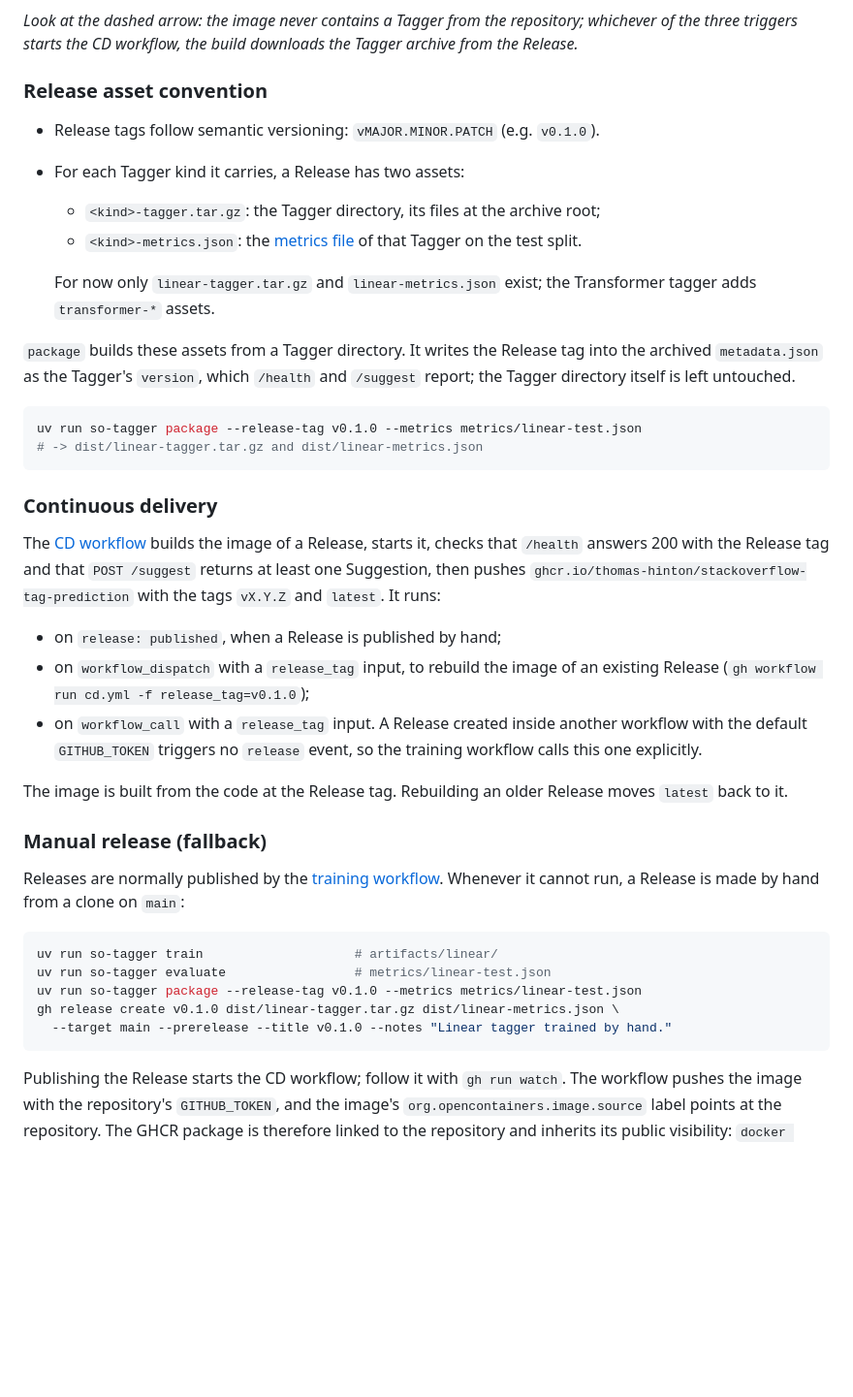
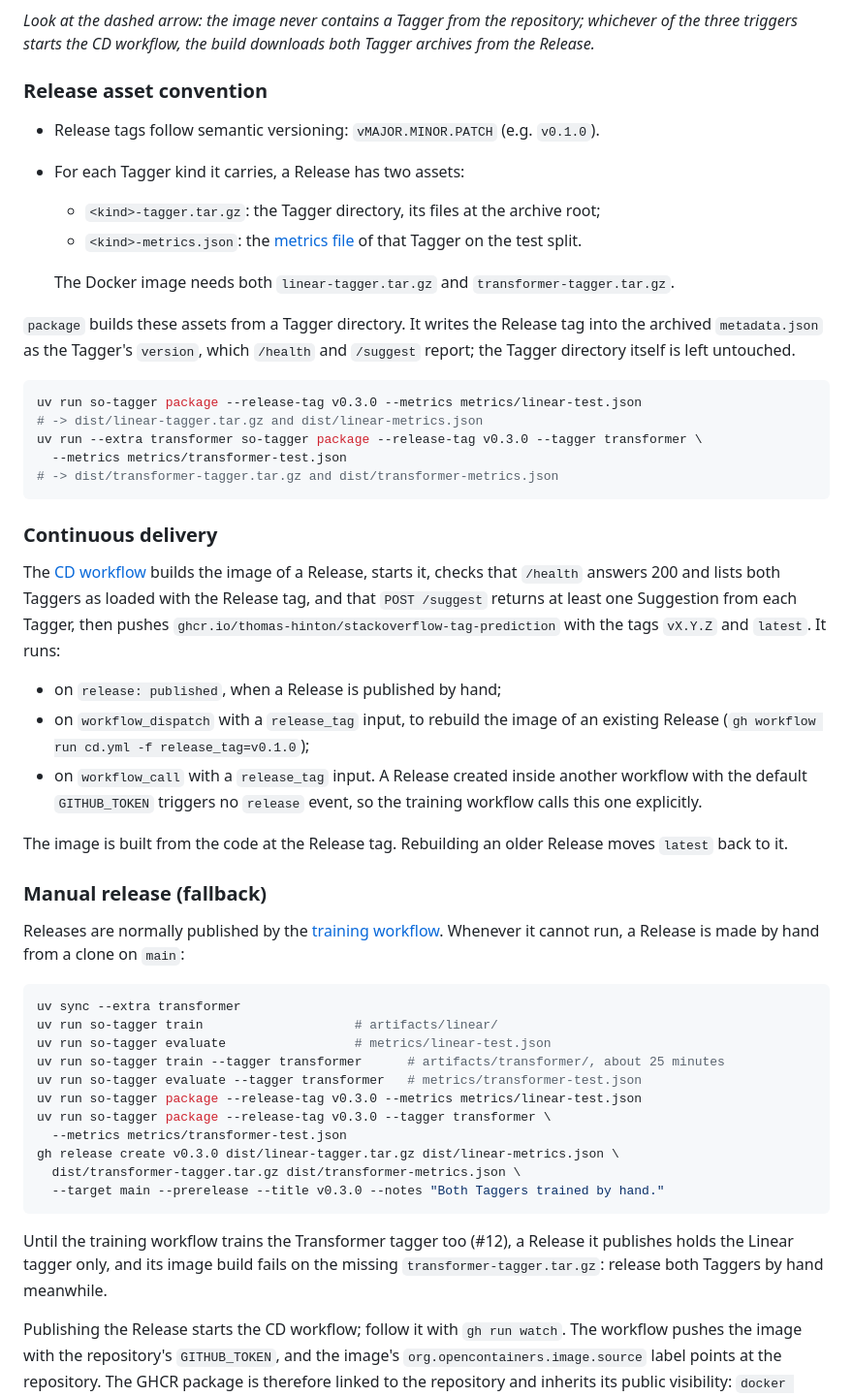
Before and after one commit to thomas-hinton/stackoverflow-tag-prediction, a Markdown page: README.md, the part around one of its changes. Shown at 97% size. Rendered like a GitHub page; blank space fills up the shorter version.

````diff
--- a/README.md
+++ b/README.md
@@ -198,7 +231,8 @@ flowchart TD
 ```
 
 *Look at the dashed arrow: the image never contains a Tagger from the repository; whichever of
-the three triggers starts the CD workflow, the build downloads the Tagger archive from the Release.*
+the three triggers starts the CD workflow, the build downloads both Tagger archives from the
+Release.*
 
 ### Release asset convention
 
@@ -207,24 +241,27 @@ the three triggers starts the CD workflow, the build downloads the Tagger archiv
   - `<kind>-tagger.tar.gz`: the Tagger directory, its files at the archive root;
   - `<kind>-metrics.json`: the [metrics file](docs/metrics.md) of that Tagger on the test split.
 
-  For now only `linear-tagger.tar.gz` and `linear-metrics.json` exist; the Transformer tagger
-  adds `transformer-*` assets.
+  The Docker image needs both `linear-tagger.tar.gz` and `transformer-tagger.tar.gz`.
 
 `package` builds these assets from a Tagger directory. It writes the Release tag into the
 archived `metadata.json` as the Tagger's `version`, which `/health` and `/suggest` report; the
 Tagger directory itself is left untouched.
 
 ```bash
-uv run so-tagger package --release-tag v0.1.0 --metrics metrics/linear-test.json
+uv run so-tagger package --release-tag v0.3.0 --metrics metrics/linear-test.json
 # -> dist/linear-tagger.tar.gz and dist/linear-metrics.json
+uv run --extra transformer so-tagger package --release-tag v0.3.0 --tagger transformer \
+  --metrics metrics/transformer-test.json
+# -> dist/transformer-tagger.tar.gz and dist/transformer-metrics.json
 ```
 
 ### Continuous delivery
 
 The [CD workflow](.github/workflows/cd.yml) builds the image of a Release, starts it, checks
-that `/health` answers 200 with the Release tag and that `POST /suggest` returns at least one
-Suggestion, then pushes `ghcr.io/thomas-hinton/stackoverflow-tag-prediction` with the tags
-`vX.Y.Z` and `latest`. It runs:
+that `/health` answers 200 and lists both Taggers as loaded with the Release tag, and that
+`POST /suggest` returns at least one Suggestion from each Tagger, then pushes
+`ghcr.io/thomas-hinton/stackoverflow-tag-prediction` with the tags `vX.Y.Z` and `latest`. It
+runs:
 
 - on `release: published`, when a Release is published by hand;
 - on `workflow_dispatch` with a `release_tag` input, to rebuild the image of an existing Release
@@ -242,12 +279,22 @@ Releases are normally published by the [training workflow](#training-and-releasi
 cannot run, a Release is made by hand from a clone on `main`:
 
 ```bash
+uv sync --extra transformer
 uv run so-tagger train                    # artifacts/linear/
 uv run so-tagger evaluate                 # metrics/linear-test.json
-uv run so-tagger package --release-tag v0.1.0 --metrics metrics/linear-test.json
-gh release create v0.1.0 dist/linear-tagger.tar.gz dist/linear-metrics.json \
-  --target main --prerelease --title v0.1.0 --notes "Linear tagger trained by hand."
+uv run so-tagger train --tagger transformer      # artifacts/transformer/, about 25 minutes
+uv run so-tagger evaluate --tagger transformer   # metrics/transformer-test.json
+uv run so-tagger package --release-tag v0.3.0 --metrics metrics/linear-test.json
+uv run so-tagger package --release-tag v0.3.0 --tagger transformer \
+  --metrics metrics/transformer-test.json
+gh release create v0.3.0 dist/linear-tagger.tar.gz dist/linear-metrics.json \
+  dist/transformer-tagger.tar.gz dist/transformer-metrics.json \
+  --target main --prerelease --title v0.3.0 --notes "Both Taggers trained by hand."
 ```
+
+Until the training workflow trains the Transformer tagger too (#12), a Release it publishes
+holds the Linear tagger only, and its image build fails on the missing
+`transformer-tagger.tar.gz`: release both Taggers by hand meanwhile.
 
 Publishing the Release starts the CD workflow; follow it with `gh run watch`. The workflow
 pushes the image with the repository's `GITHUB_TOKEN`, and the image's
````
Also changed, not shown: other parts of README.md (+58 -25 lines), docs/images/screenshots/api-docs-suggest.png, 11 other files.
